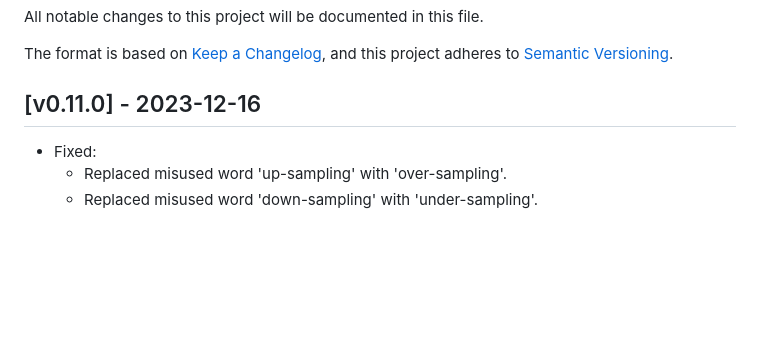
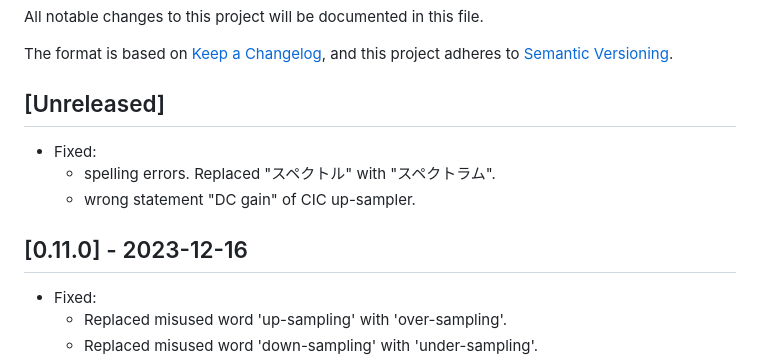
Before and after one commit to motchy869/Signal-Processing-Memorandum, a Markdown page: CHANGELOG.md, the part around the change. Rendered like a GitHub page; blank space fills up the shorter version.

Commit message:
docs: update CHANGELOG.md

```diff
--- a/CHANGELOG.md
+++ b/CHANGELOG.md
@@ -5,7 +5,13 @@ All notable changes to this project will be documented in this file.
 The format is based on [Keep a Changelog](https://keepachangelog.com/en/1.0.0/),
 and this project adheres to [Semantic Versioning](https://semver.org/spec/v2.0.0.html).
 
-## [v0.11.0] - 2023-12-16
+## [Unreleased]
+
+- Fixed:
+  - spelling errors. Replaced "スペクトル" with "スペクトラム".
+  - wrong statement "DC gain" of CIC up-sampler.
+
+## [0.11.0] - 2023-12-16
 
 - Fixed:
   - Replaced misused word 'up-sampling' with 'over-sampling'.
```
